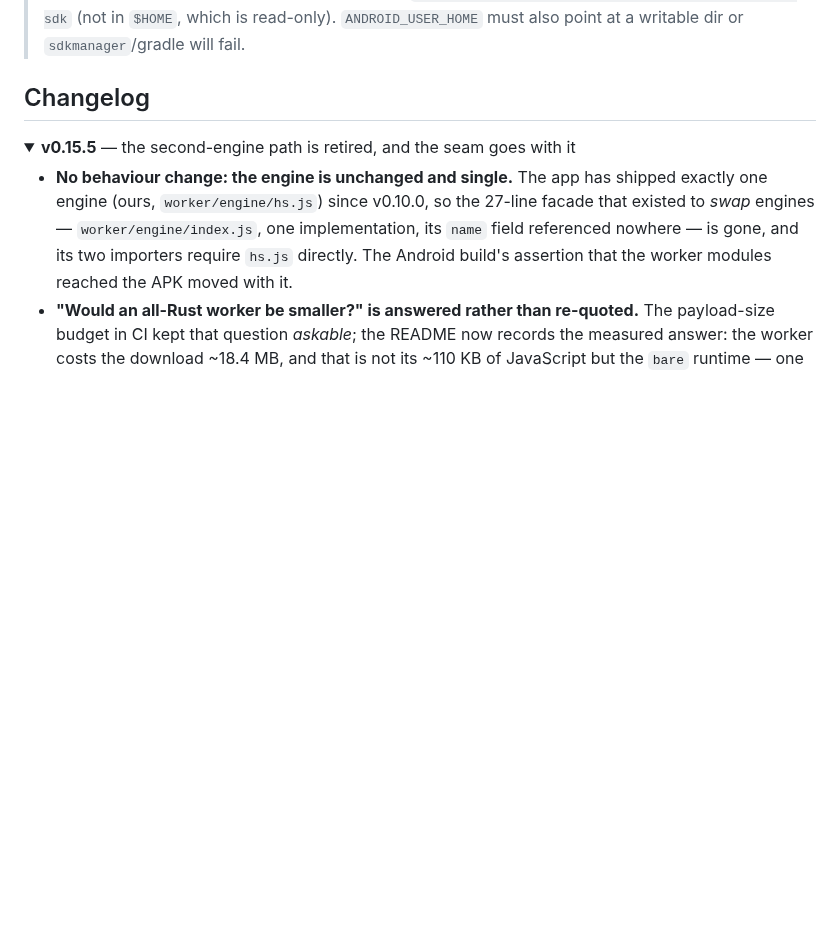
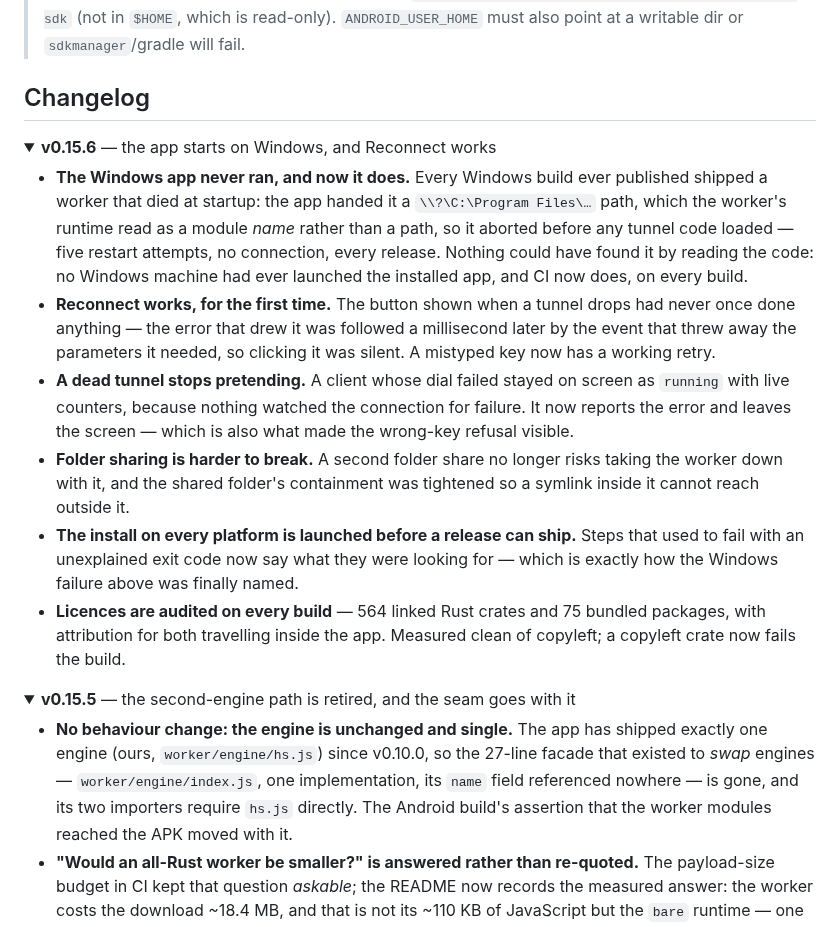
Before and after one commit to chethan62/holesail-gui, a Markdown page: README.md, the part around one of its changes. Rendered like a GitHub page; folded sections open; blank space fills up the shorter version.

Commit message:
README: the v0.15.6 changelog entry
Every Windows build this app has published shipped a worker that could not start; that leads the list. Written before the release because nothing else writes it - release.sh bumps the five version files and tags, and until today nothing checked that a changelog entry existed at all.

```diff
--- a/README.md
+++ b/README.md
@@ -484,4 +484,31 @@ arrives on the device — in both directions.
 
 ## Changelog
 
-<details id="v0.15.5" open>
+<details id="v0.15.6" open>
+<summary><b>v0.15.6</b> — the app starts on Windows, and Reconnect works</summary>
+
+- **The Windows app never ran, and now it does.** Every Windows build ever
+  published shipped a worker that died at startup: the app handed it a
+  `\\?\C:\Program Files\…` path, which the worker's runtime read as a module
+  _name_ rather than a path, so it aborted before any tunnel code loaded — five
+  restart attempts, no connection, every release. Nothing could have found it by
+  reading the code: no Windows machine had ever launched the installed app, and CI
+  now does, on every build.
+- **Reconnect works, for the first time.** The button shown when a tunnel drops
+  had never once done anything — the error that drew it was followed a
+  millisecond later by the event that threw away the parameters it needed, so
+  clicking it was silent. A mistyped key now has a working retry.
+- **A dead tunnel stops pretending.** A client whose dial failed stayed on screen
+  as `running` with live counters, because nothing watched the connection for
+  failure. It now reports the error and leaves the screen — which is also what
+  made the wrong-key refusal visible.
+- **Folder sharing is harder to break.** A second folder share no longer risks
+  taking the worker down with it, and the shared folder's containment was
+  tightened so a symlink inside it cannot reach outside it.
+- **The install on every platform is launched before a release can ship.** Steps
+  that used to fail with an unexplained exit code now say what they were looking
+  for — which is exactly how the Windows failure above was finally named.
+- **Licences are audited on every build** — 564 linked Rust crates and 75 bundled
+  packages, with attribution for both travelling inside the app. Measured clean of
+  copyleft; a copyleft crate now fails the build.
+
```
Also changed, not shown: other parts of README.md (+3 -0 lines).
